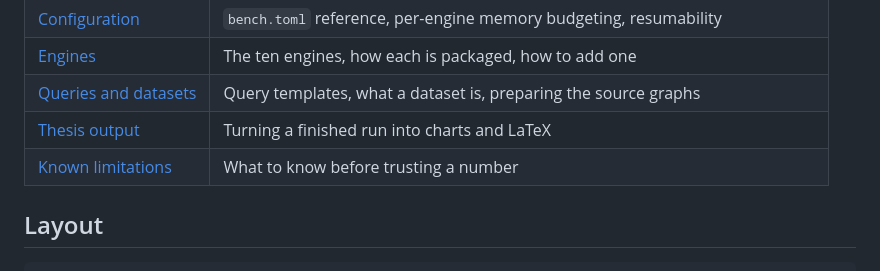
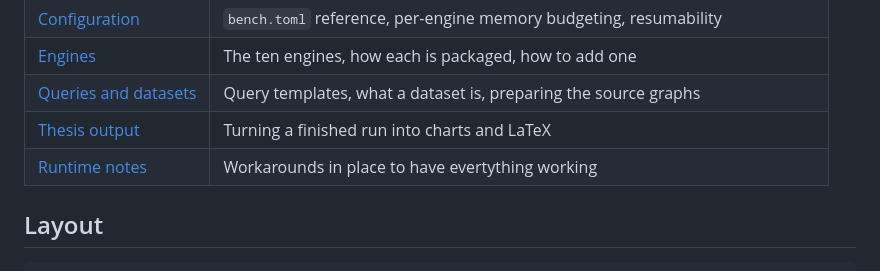
Before and after one commit to SamueleFacenda/tesi-triennale, a Markdown page: README.md, the part around one of its changes. GitHub-like rendering.

```diff
--- a/README.md
+++ b/README.md
@@ -88,7 +88,7 @@ contents are not disclosable, so it has no picture here and is referred to only
 | [Engines](docs/engines.md) | The ten engines, how each is packaged, how to add one |
 | [Queries and datasets](docs/datasets.md) | Query templates, what a dataset is, preparing the source graphs |
 | [Thesis output](docs/thesis.md) | Turning a finished run into charts and LaTeX |
-| [Known limitations](docs/notes.md) | What to know before trusting a number |
+| [Runtime notes](docs/notes.md) | Workarounds in place to have evertything working |
 
 ## Layout
 
```
Also changed, not shown: other parts of README.md (+7 -7 lines), docs/notes.md (+2 -19 lines).
